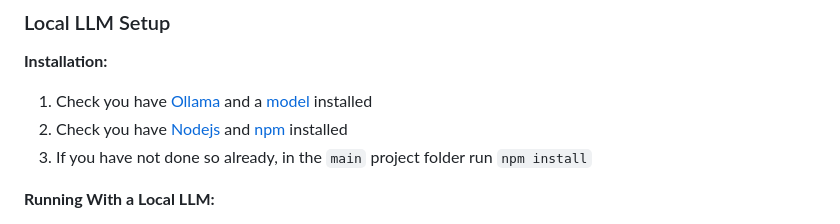
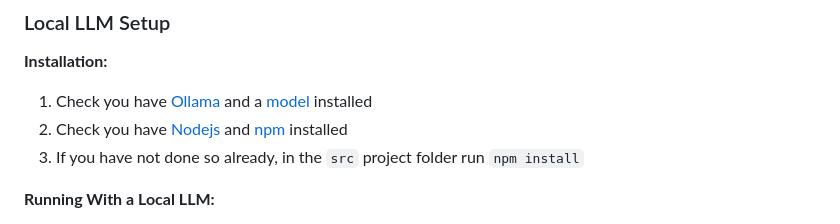
Before and after one commit to theartofhci/WebPerceptor, a Markdown page: README.md, the part around the change. Rendered like a GitHub page.

Commit message:
README - made npm install instructions clearer

```diff
--- a/README.md
+++ b/README.md
@@ -82,7 +82,7 @@ WebPerceptor currently supports:
 **Installation:**
 1. Check you have [Ollama](https://ollama.com/download/) and a [model](https://ollama.com/search) installed
 2. Check you have [Nodejs](https://nodejs.org/en) and [npm](https://www.npmjs.com/) installed
-3. If you have not done so already, in the ``main`` project folder run ``npm install``
+3. If you have not done so already, in the ``src`` project folder run ``npm install``
 
 **Running With a Local LLM:**
 1. In the configurations options, enable the ``Use Local LLM`` toggle and enter the **name of the Ollama model** you want to use in the ``Ollama Model`` text box
```
